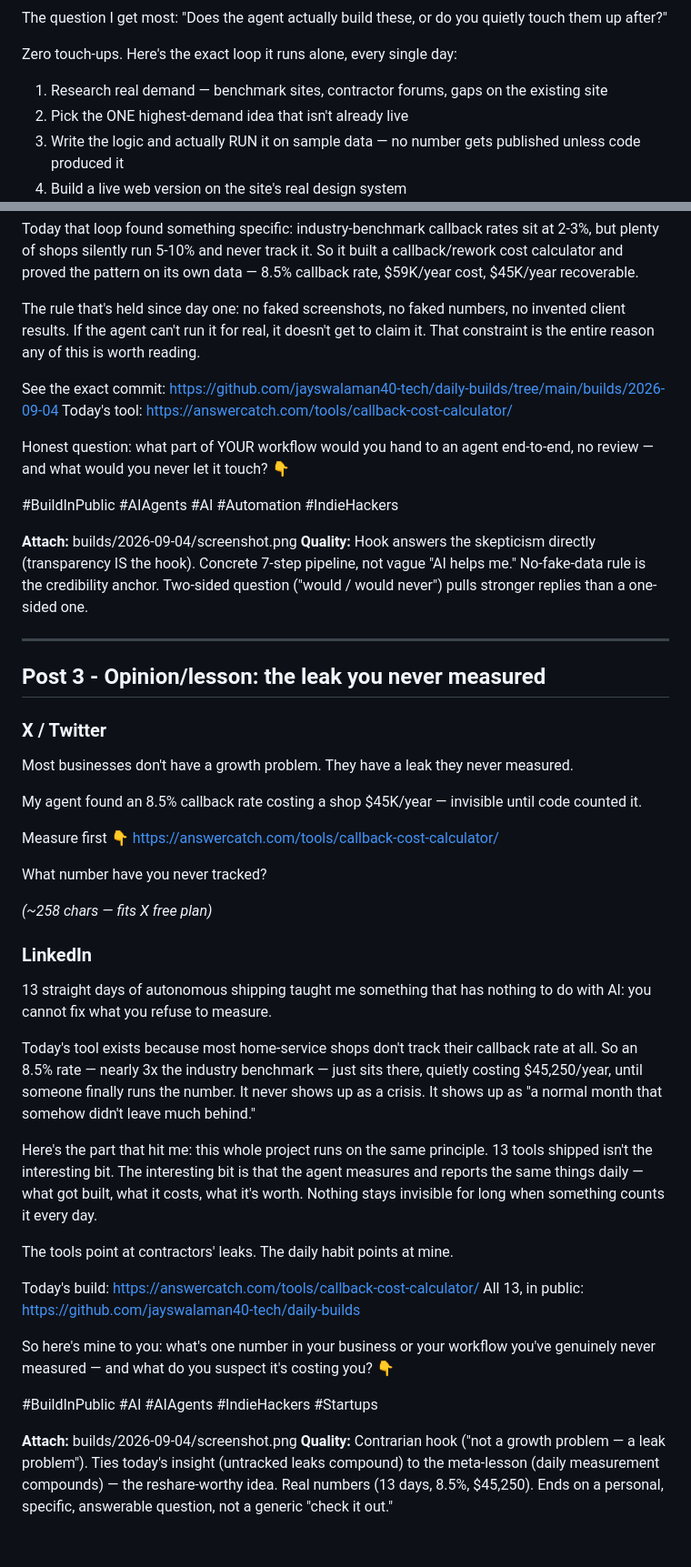
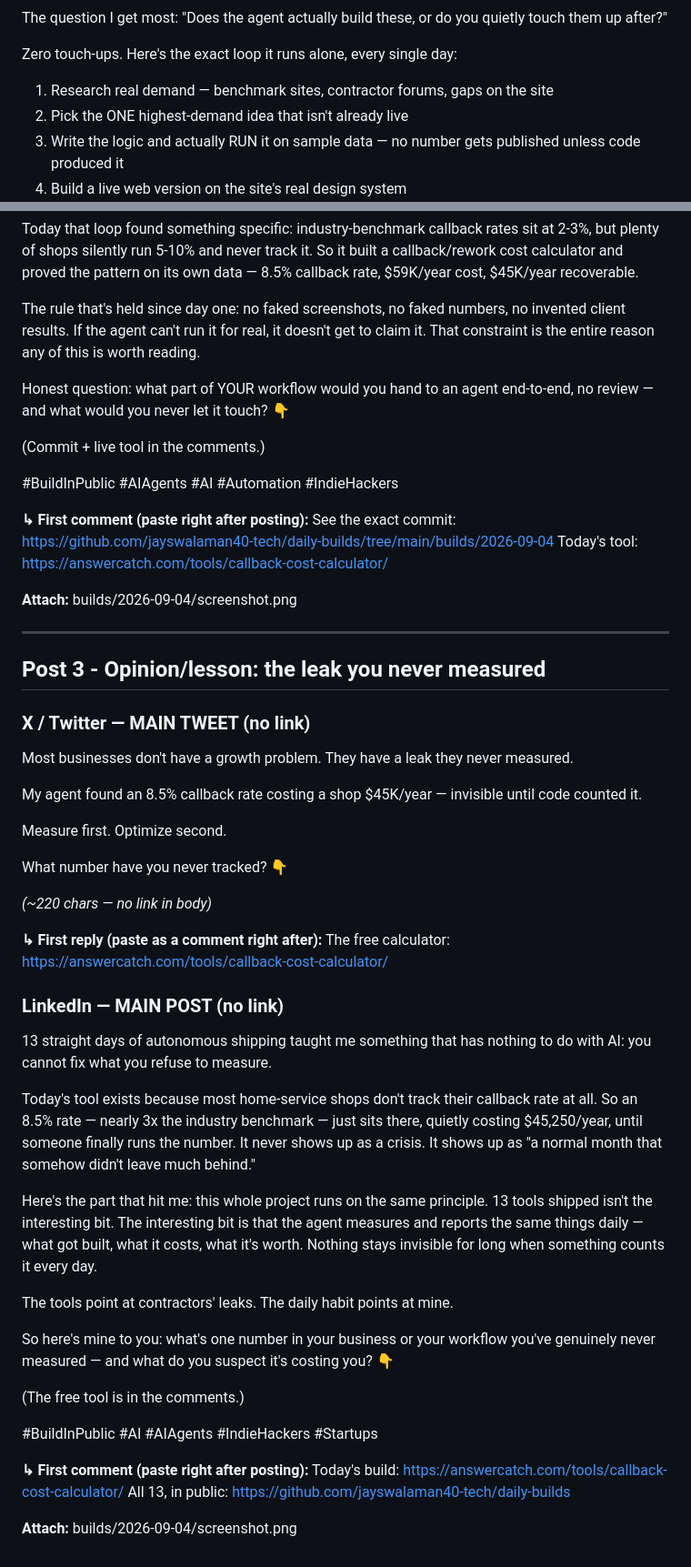
Before and after one commit to jayswalaman40-tech/daily-builds, a Markdown page: posts/2026-09-04.md, 2 parts joined by grey strips. Shown at 91% size. Rendered like a GitHub page.

```diff
--- a/posts/2026-09-04.md
+++ b/posts/2026-09-04.md
@@ -69,7 +77,7 @@ The question I get most: "Does the agent actually build these, or do you quietly
 
 Zero touch-ups. Here's the exact loop it runs alone, every single day:
 
-1. Research real demand — benchmark sites, contractor forums, gaps on the existing site
+1. Research real demand — benchmark sites, contractor forums, gaps on the site
 2. Pick the ONE highest-demand idea that isn't already live
 3. Write the logic and actually RUN it on sample data — no number gets published unless code produced it
 4. Build a live web version on the site's real design system
@@ -81,34 +89,38 @@ Today that loop found something specific: industry-benchmark callback rates sit
 
 The rule that's held since day one: no faked screenshots, no faked numbers, no invented client results. If the agent can't run it for real, it doesn't get to claim it. That constraint is the entire reason any of this is worth reading.
 
+Honest question: what part of YOUR workflow would you hand to an agent end-to-end, no review — and what would you never let it touch? 👇
+
+(Commit + live tool in the comments.)
+
+#BuildInPublic #AIAgents #AI #Automation #IndieHackers
+
+**↳ First comment (paste right after posting):**
 See the exact commit: https://github.com/jayswalaman40-tech/daily-builds/tree/main/builds/2026-09-04
 Today's tool: https://answercatch.com/tools/callback-cost-calculator/
 
-Honest question: what part of YOUR workflow would you hand to an agent end-to-end, no review — and what would you never let it touch? 👇
-
-#BuildInPublic #AIAgents #AI #Automation #IndieHackers
-
 **Attach:** builds/2026-09-04/screenshot.png
-**Quality:** Hook answers the skepticism directly (transparency IS the hook). Concrete 7-step pipeline, not vague "AI helps me." No-fake-data rule is the credibility anchor. Two-sided question ("would / would never") pulls stronger replies than a one-sided one.
 
 ---
 
 ## Post 3 - Opinion/lesson: the leak you never measured
 
-### X / Twitter
+### X / Twitter — MAIN TWEET (no link)
 
 Most businesses don't have a growth problem. They have a leak they never measured.
 
 My agent found an 8.5% callback rate costing a shop $45K/year — invisible until code counted it.
 
-Measure first 👇
-https://answercatch.com/tools/callback-cost-calculator/
+Measure first. Optimize second.
 
-What number have you never tracked?
+What number have you never tracked? 👇
 
-_(~258 chars — fits X free plan)_
+_(~220 chars — no link in body)_
 
-### LinkedIn
+**↳ First reply (paste as a comment right after):**
+The free calculator: https://answercatch.com/tools/callback-cost-calculator/
+
+### LinkedIn — MAIN POST (no link)
 
 13 straight days of autonomous shipping taught me something that has nothing to do with AI: you cannot fix what you refuse to measure.
 
@@ -118,12 +130,14 @@ Here's the part that hit me: this whole project runs on the same principle. 13 t
 
 The tools point at contractors' leaks. The daily habit points at mine.
 
+So here's mine to you: what's one number in your business or your workflow you've genuinely never measured — and what do you suspect it's costing you? 👇
+
+(The free tool is in the comments.)
+
+#BuildInPublic #AI #AIAgents #IndieHackers #Startups
+
+**↳ First comment (paste right after posting):**
 Today's build: https://answercatch.com/tools/callback-cost-calculator/
 All 13, in public: https://github.com/jayswalaman40-tech/daily-builds
 
-So here's mine to you: what's one number in your business or your workflow you've genuinely never measured — and what do you suspect it's costing you? 👇
-
-#BuildInPublic #AI #AIAgents #IndieHackers #Startups
-
 **Attach:** builds/2026-09-04/screenshot.png
-**Quality:** Contrarian hook ("not a growth problem — a leak problem"). Ties today's insight (untracked leaks compound) to the meta-lesson (daily measurement compounds) — the reshare-worthy idea. Real numbers (13 days, 8.5%, $45,250). Ends on a personal, specific, answerable question, not a generic "check it out."
```
Also changed, not shown: other parts of posts/2026-09-04.md (+30 -22 lines).
